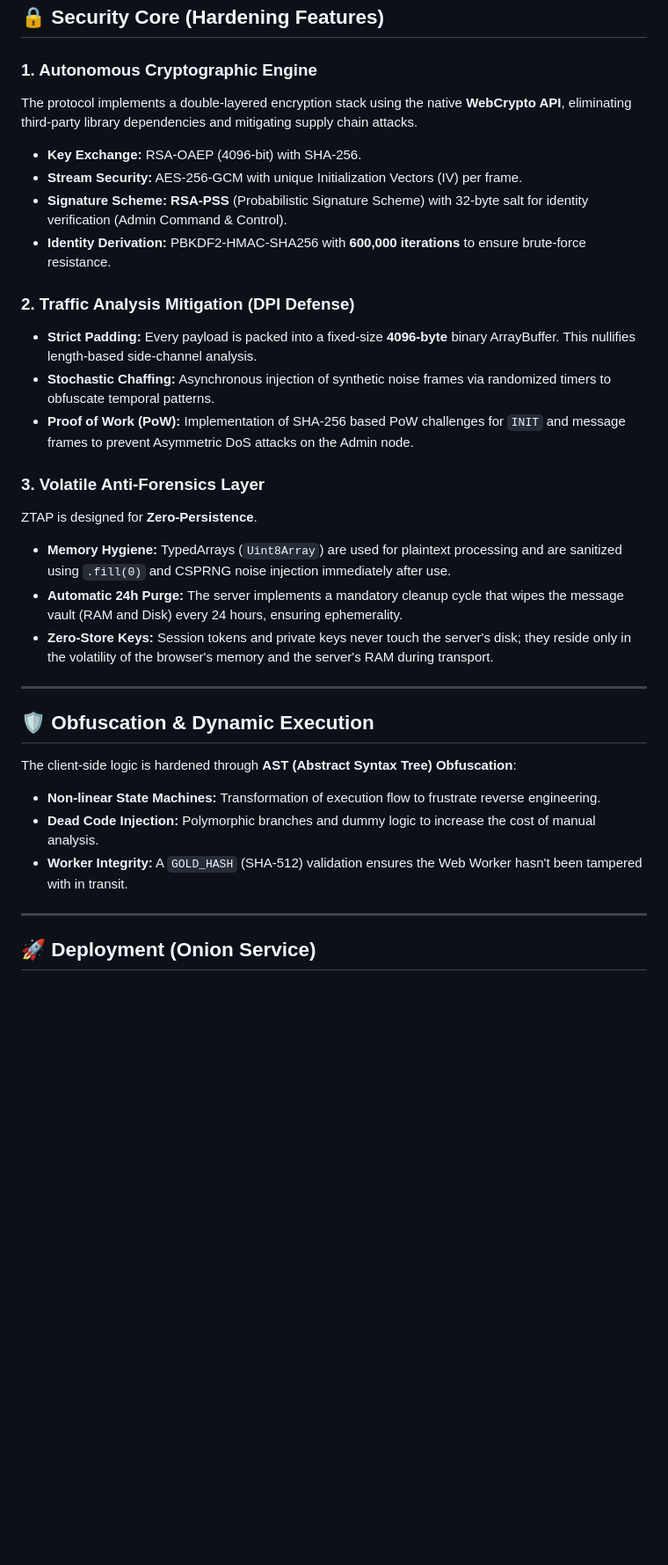
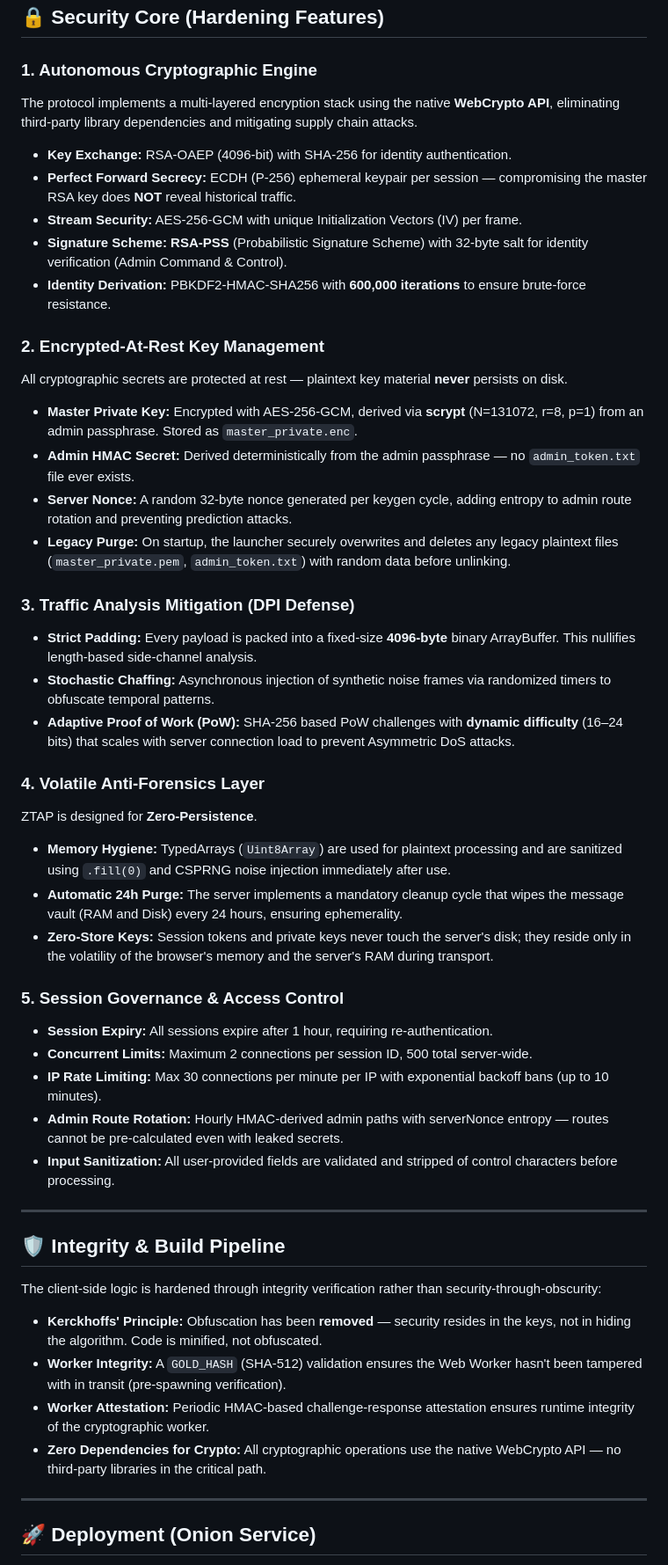
Before and after one commit to Noir0x63/Terminal, a Markdown page: README.md, the part around one of its changes. Shown at 88% size. Drawn GitHub-style; blank space fills up the shorter version.

```diff
--- a/README.md
+++ b/README.md
@@ -41,30 +43,46 @@ graph LR
 ## 🔒 Security Core (Hardening Features)
 
 ### 1. Autonomous Cryptographic Engine
-The protocol implements a double-layered encryption stack using the native **WebCrypto API**, eliminating third-party library dependencies and mitigating supply chain attacks.
-*   **Key Exchange:** RSA-OAEP (4096-bit) with SHA-256.
+The protocol implements a multi-layered encryption stack using the native **WebCrypto API**, eliminating third-party library dependencies and mitigating supply chain attacks.
+*   **Key Exchange:** RSA-OAEP (4096-bit) with SHA-256 for identity authentication.
+*   **Perfect Forward Secrecy:** ECDH (P-256) ephemeral keypair per session — compromising the master RSA key does **NOT** reveal historical traffic.
 *   **Stream Security:** AES-256-GCM with unique Initialization Vectors (IV) per frame.
 *   **Signature Scheme:** **RSA-PSS** (Probabilistic Signature Scheme) with 32-byte salt for identity verification (Admin Command & Control).
 *   **Identity Derivation:** PBKDF2-HMAC-SHA256 with **600,000 iterations** to ensure brute-force resistance.
 
-### 2. Traffic Analysis Mitigation (DPI Defense)
+### 2. Encrypted-At-Rest Key Management
+All cryptographic secrets are protected at rest — plaintext key material **never** persists on disk.
+*   **Master Private Key:** Encrypted with AES-256-GCM, derived via **scrypt** (N=131072, r=8, p=1) from an admin passphrase. Stored as `master_private.enc`.
+*   **Admin HMAC Secret:** Derived deterministically from the admin passphrase — no `admin_token.txt` file ever exists.
+*   **Server Nonce:** A random 32-byte nonce generated per keygen cycle, adding entropy to admin route rotation and preventing prediction attacks.
+*   **Legacy Purge:** On startup, the launcher securely overwrites and deletes any legacy plaintext files (`master_private.pem`, `admin_token.txt`) with random data before unlinking.
+
+### 3. Traffic Analysis Mitigation (DPI Defense)
 *   **Strict Padding:** Every payload is packed into a fixed-size **4096-byte** binary ArrayBuffer. This nullifies length-based side-channel analysis.
 *   **Stochastic Chaffing:** Asynchronous injection of synthetic noise frames via randomized timers to obfuscate temporal patterns.
-*   **Proof of Work (PoW):** Implementation of SHA-256 based PoW challenges for `INIT` and message frames to prevent Asymmetric DoS attacks on the Admin node.
+*   **Adaptive Proof of Work (PoW):** SHA-256 based PoW challenges with **dynamic difficulty** (16–24 bits) that scales with server connection load to prevent Asymmetric DoS attacks.
 
-### 3. Volatile Anti-Forensics Layer
+### 4. Volatile Anti-Forensics Layer
 ZTAP is designed for **Zero-Persistence**.
 *   **Memory Hygiene:** TypedArrays (`Uint8Array`) are used for plaintext processing and are sanitized using `.fill(0)` and CSPRNG noise injection immediately after use.
 *   **Automatic 24h Purge:** The server implements a mandatory cleanup cycle that wipes the message vault (RAM and Disk) every 24 hours, ensuring ephemerality.
 *   **Zero-Store Keys:** Session tokens and private keys never touch the server's disk; they reside only in the volatility of the browser's memory and the server's RAM during transport.
 
+### 5. Session Governance & Access Control
+*   **Session Expiry:** All sessions expire after 1 hour, requiring re-authentication.
+*   **Concurrent Limits:** Maximum 2 connections per session ID, 500 total server-wide.
+*   **IP Rate Limiting:** Max 30 connections per minute per IP with exponential backoff bans (up to 10 minutes).
+*   **Admin Route Rotation:** Hourly HMAC-derived admin paths with serverNonce entropy — routes cannot be pre-calculated even with leaked secrets.
+*   **Input Sanitization:** All user-provided fields are validated and stripped of control characters before processing.
+
 ---
 
-## 🛡️ Obfuscation & Dynamic Execution
-The client-side logic is hardened through **AST (Abstract Syntax Tree) Obfuscation**:
-*   **Non-linear State Machines:** Transformation of execution flow to frustrate reverse engineering.
-*   **Dead Code Injection:** Polymorphic branches and dummy logic to increase the cost of manual analysis.
-*   **Worker Integrity:** A `GOLD_HASH` (SHA-512) validation ensures the Web Worker hasn't been tampered with in transit.
+## 🛡️ Integrity & Build Pipeline
+The client-side logic is hardened through integrity verification rather than security-through-obscurity:
+*   **Kerckhoffs' Principle:** Obfuscation has been **removed** — security resides in the keys, not in hiding the algorithm. Code is minified, not obfuscated.
+*   **Worker Integrity:** A `GOLD_HASH` (SHA-512) validation ensures the Web Worker hasn't been tampered with in transit (pre-spawning verification).
+*   **Worker Attestation:** Periodic HMAC-based challenge-response attestation ensures runtime integrity of the cryptographic worker.
+*   **Zero Dependencies for Crypto:** All cryptographic operations use the native WebCrypto API — no third-party libraries in the critical path.
 
 ---
 
```
Also changed, not shown: other parts of README.md (+38 -6 lines).
